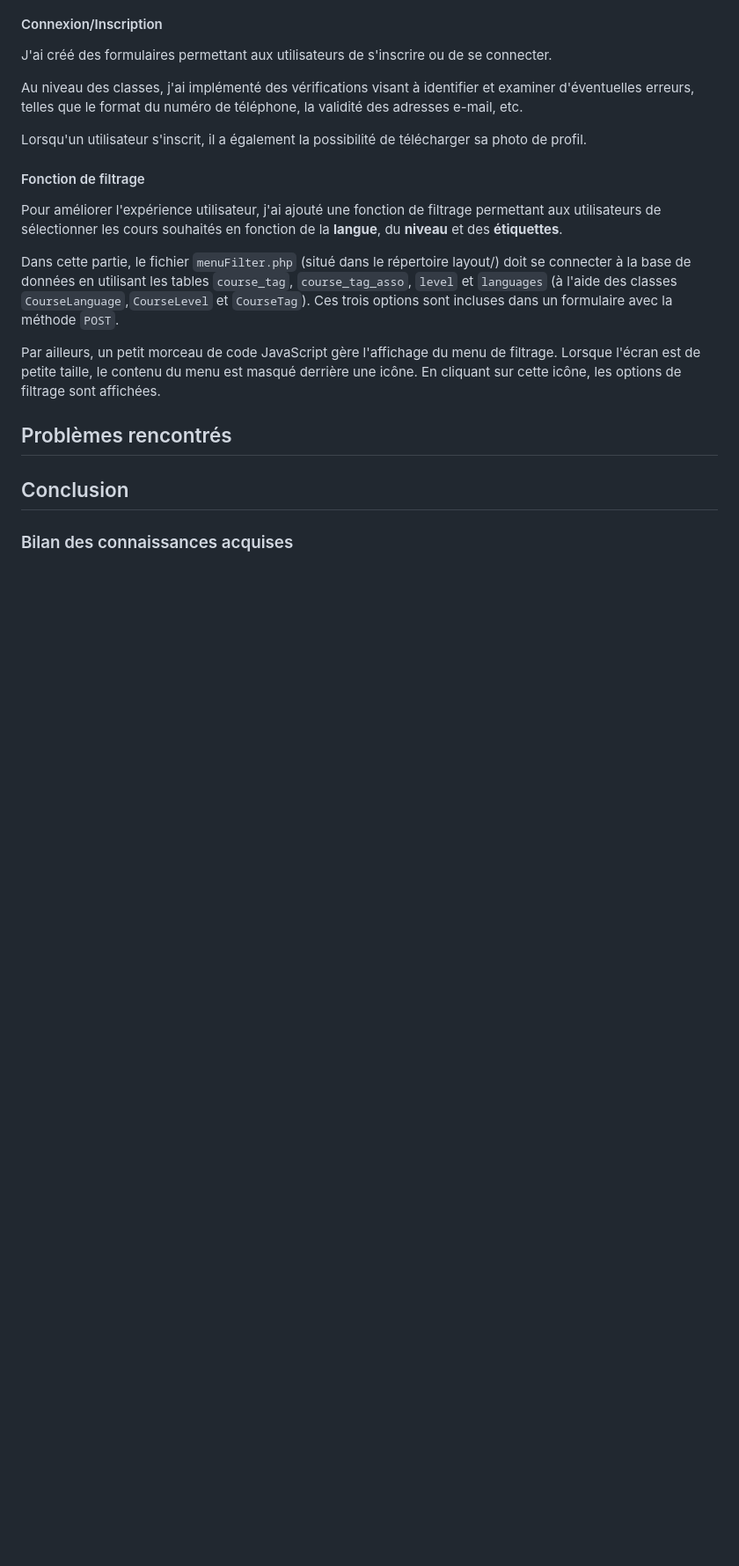
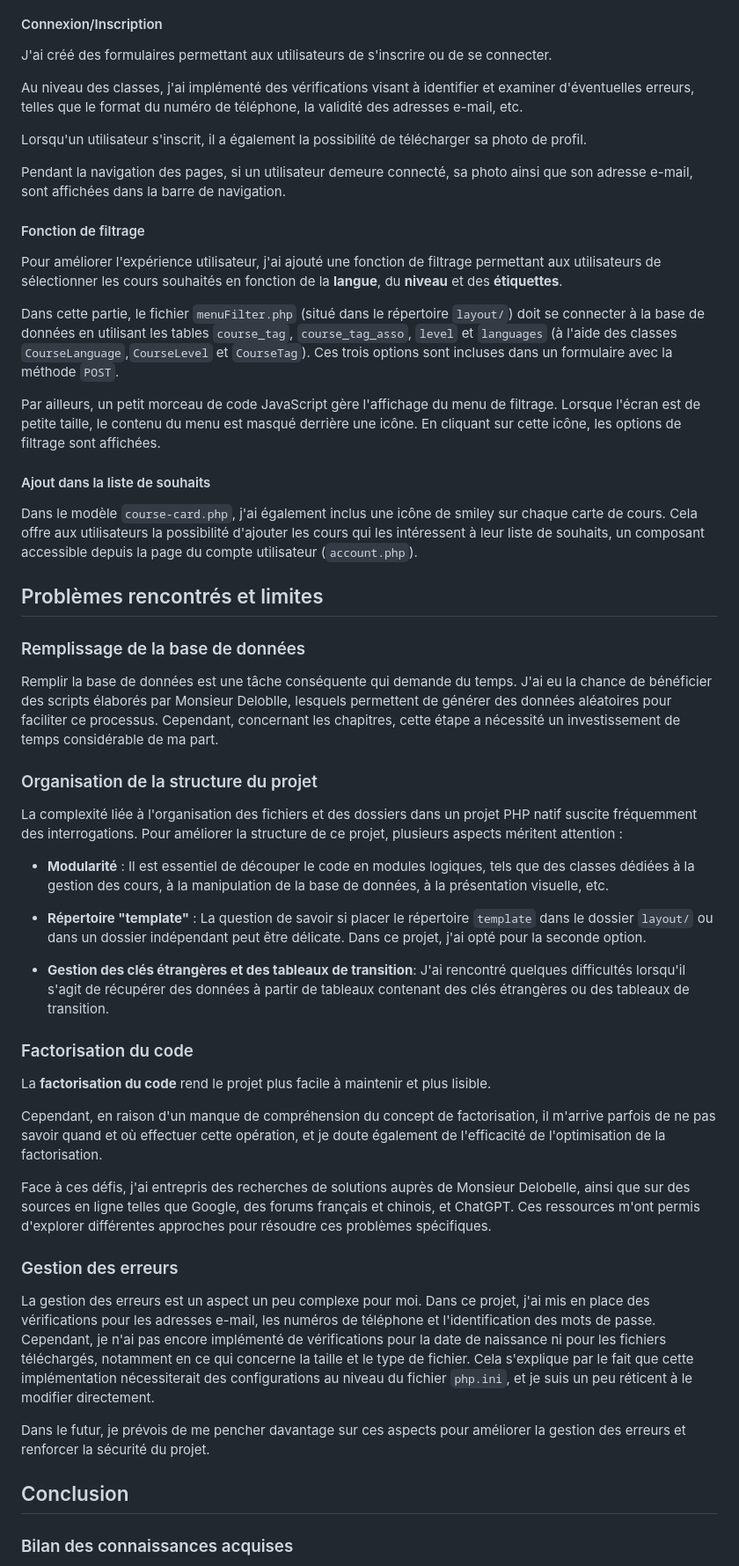
Before and after one commit to suzannelv/projet_php_hb, a Markdown page: README.md, the part around the change printed below. Shown: that part at 88% size. GitHub-like rendering; blank space fills up the shorter version.

```diff
--- a/README.md
+++ b/README.md
@@ -145,15 +159,49 @@ Au niveau des classes, j'ai implémenté des vérifications visant à identifier
 
 Lorsqu'un utilisateur s'inscrit, il a également la possibilité de télécharger sa photo de profil.
 
+Pendant la navigation des pages, si un utilisateur demeure connecté, sa photo ainsi que son adresse e-mail, sont affichées dans la barre de navigation.
+
 #### Fonction de filtrage
 
 Pour améliorer l'expérience utilisateur, j'ai ajouté une fonction de filtrage permettant aux utilisateurs de sélectionner les cours souhaités en fonction de la **langue**, du **niveau** et des **étiquettes**.
 
-Dans cette partie, le fichier `menuFilter.php` (situé dans le répertoire layout/) doit se connecter à la base de données en utilisant les tables `course_tag`, `course_tag_asso`, `level` et `languages` (à l'aide des classes `CourseLanguage`,`CourseLevel` et `CourseTag`). Ces trois options sont incluses dans un formulaire avec la méthode `POST`.
+Dans cette partie, le fichier `menuFilter.php` (situé dans le répertoire `layout/`) doit se connecter à la base de données en utilisant les tables `course_tag`, `course_tag_asso`, `level` et `languages` (à l'aide des classes `CourseLanguage`,`CourseLevel` et `CourseTag`). Ces trois options sont incluses dans un formulaire avec la méthode `POST`.
 
 Par ailleurs, un petit morceau de code JavaScript gère l'affichage du menu de filtrage. Lorsque l'écran est de petite taille, le contenu du menu est masqué derrière une icône. En cliquant sur cette icône, les options de filtrage sont affichées.
 
-## Problèmes rencontrés
+#### Ajout dans la liste de souhaits
+
+Dans le modèle `course-card.php`, j'ai également inclus une icône de smiley sur chaque carte de cours. Cela offre aux utilisateurs la possibilité d'ajouter les cours qui les intéressent à leur liste de souhaits, un composant accessible depuis la page du compte utilisateur (`account.php`).
+
+## Problèmes rencontrés et limites
+
+### Remplissage de la base de données
+
+Remplir la base de données est une tâche conséquente qui demande du temps. J'ai eu la chance de bénéficier des scripts élaborés par Monsieur Deloblle, lesquels permettent de générer des données aléatoires pour faciliter ce processus. Cependant, concernant les chapitres, cette étape a nécessité un investissement de temps considérable de ma part.
+
+### Organisation de la structure du projet
+
+La complexité liée à l'organisation des fichiers et des dossiers dans un projet PHP natif suscite fréquemment des interrogations. Pour améliorer la structure de ce projet, plusieurs aspects méritent attention :
+
+-   **Modularité** : Il est essentiel de découper le code en modules logiques, tels que des classes dédiées à la gestion des cours, à la manipulation de la base de données, à la présentation visuelle, etc.
+
+-   **Répertoire "template"** : La question de savoir si placer le répertoire `template` dans le dossier `layout/` ou dans un dossier indépendant peut être délicate. Dans ce projet, j'ai opté pour la seconde option.
+
+-   **Gestion des clés étrangères et des tableaux de transition**: J'ai rencontré quelques difficultés lorsqu'il s'agit de récupérer des données à partir de tableaux contenant des clés étrangères ou des tableaux de transition.
+
+### Factorisation du code
+
+La **factorisation du code** rend le projet plus facile à maintenir et plus lisible.
+
+Cependant, en raison d'un manque de compréhension du concept de factorisation, il m'arrive parfois de ne pas savoir quand et où effectuer cette opération, et je doute également de l'efficacité de l'optimisation de la factorisation.
+
+Face à ces défis, j'ai entrepris des recherches de solutions auprès de Monsieur Delobelle, ainsi que sur des sources en ligne telles que Google, des forums français et chinois, et ChatGPT. Ces ressources m'ont permis d'explorer différentes approches pour résoudre ces problèmes spécifiques.
+
+### Gestion des erreurs
+
+La gestion des erreurs est un aspect un peu complexe pour moi. Dans ce projet, j'ai mis en place des vérifications pour les adresses e-mail, les numéros de téléphone et l'identification des mots de passe. Cependant, je n'ai pas encore implémenté de vérifications pour la date de naissance ni pour les fichiers téléchargés, notamment en ce qui concerne la taille et le type de fichier. Cela s'explique par le fait que cette implémentation nécessiterait des configurations au niveau du fichier `php.ini`, et je suis un peu réticent à le modifier directement.
+
+Dans le futur, je prévois de me pencher davantage sur ces aspects pour améliorer la gestion des erreurs et renforcer la sécurité du projet.
 
 ## Conclusion
 
```
Also changed, not shown: other parts of README.md (+53 -23 lines).
